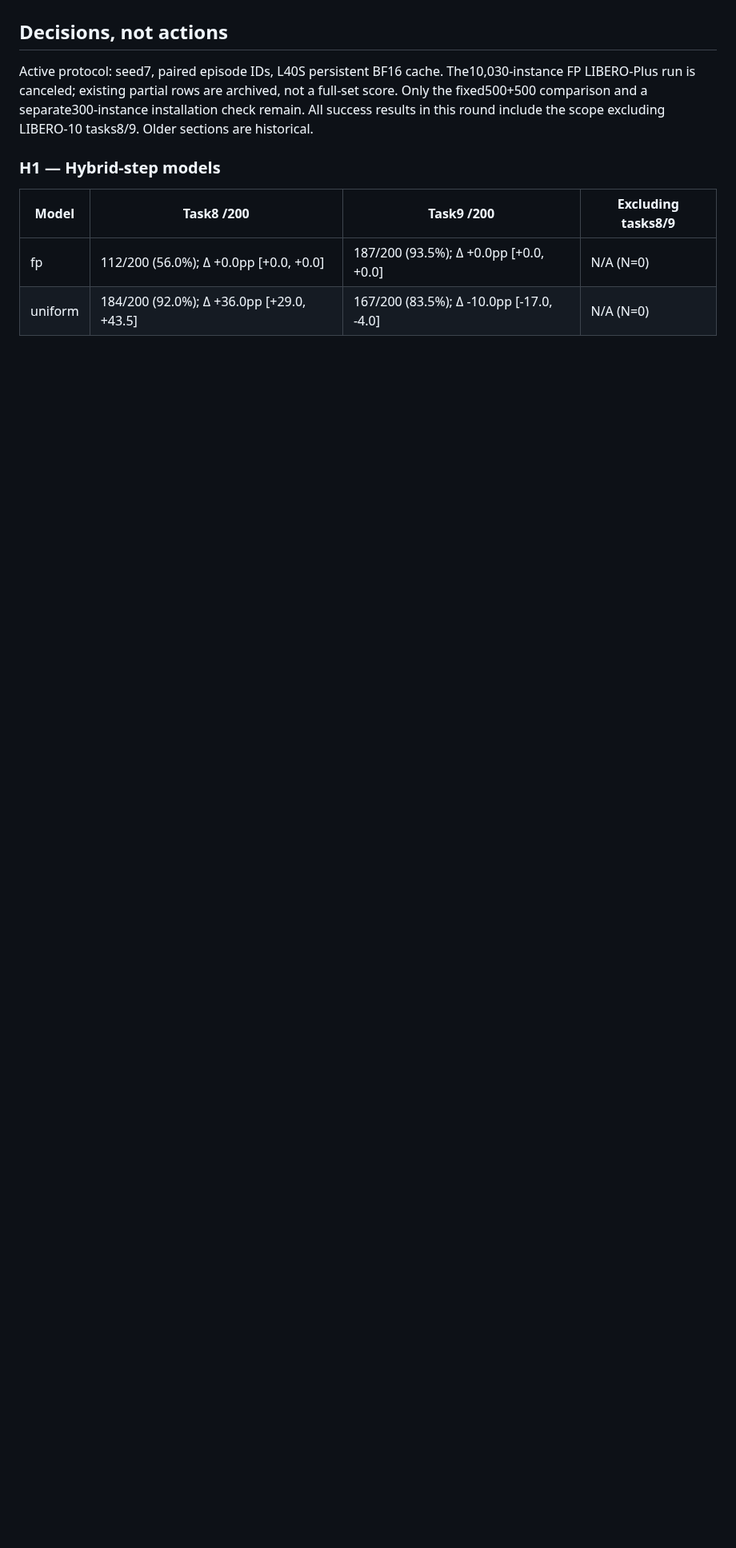
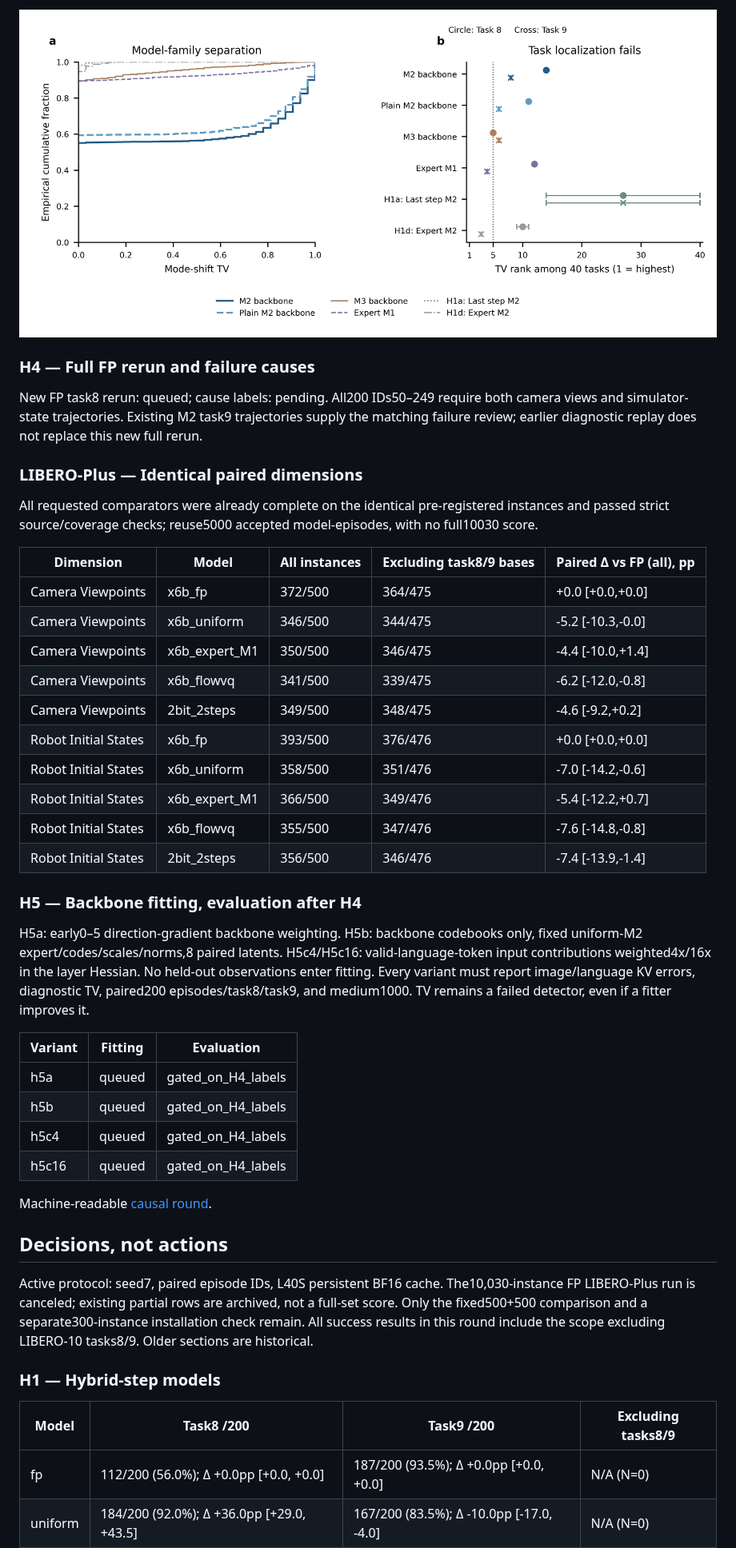
Before and after one commit to ForeverBlue816/yanlongvla, a Markdown page: REPORT.md, the part around one of its changes. Shown at 80% size. Drawn GitHub-style; pictures changed too: figures/causal_h2.png (added); blank space fills up the shorter version.

```diff
--- a/REPORT.md
+++ b/REPORT.md
@@ -4,3 +35,40 @@ The full10,030-instance FP LIBERO-Plus run is canceled. H1 is the first priority
+![H2 distributions and task ranks](figures/causal_h2.png)
+
+
+### H4 — Full FP rerun and failure causes
+
+New FP task8 rerun: queued; cause labels: pending. All200 IDs50–249 require both camera views and simulator-state trajectories. Existing M2 task9 trajectories supply the matching failure review; earlier diagnostic replay does not replace this new full rerun.
+
+### LIBERO-Plus — Identical paired dimensions
+
+All requested comparators were already complete on the identical pre-registered instances and passed strict source/coverage checks; reuse5000 accepted model-episodes, with no full10030 score.
+
+| Dimension | Model | All instances | Excluding task8/9 bases | Paired Δ vs FP (all), pp |
+|---|---|---|---|---|
+| Camera Viewpoints | x6b_fp | 372/500 | 364/475 | +0.0 [+0.0,+0.0] |
+| Camera Viewpoints | x6b_uniform | 346/500 | 344/475 | -5.2 [-10.3,-0.0] |
+| Camera Viewpoints | x6b_expert_M1 | 350/500 | 346/475 | -4.4 [-10.0,+1.4] |
+| Camera Viewpoints | x6b_flowvq | 341/500 | 339/475 | -6.2 [-12.0,-0.8] |
+| Camera Viewpoints | 2bit_2steps | 349/500 | 348/475 | -4.6 [-9.2,+0.2] |
+| Robot Initial States | x6b_fp | 393/500 | 376/476 | +0.0 [+0.0,+0.0] |
+| Robot Initial States | x6b_uniform | 358/500 | 351/476 | -7.0 [-14.2,-0.6] |
+| Robot Initial States | x6b_expert_M1 | 366/500 | 349/476 | -5.4 [-12.2,+0.7] |
+| Robot Initial States | x6b_flowvq | 355/500 | 347/476 | -7.6 [-14.8,-0.8] |
+| Robot Initial States | 2bit_2steps | 356/500 | 346/476 | -7.4 [-13.9,-1.4] |
+
+### H5 — Backbone fitting, evaluation after H4
+
+H5a: early0–5 direction-gradient backbone weighting. H5b: backbone codebooks only, fixed uniform-M2 expert/codes/scales/norms,8 paired latents. H5c4/H5c16: valid-language-token input contributions weighted4x/16x in the layer Hessian. No held-out observations enter fitting. Every variant must report image/language KV errors, diagnostic TV, paired200 episodes/task8/task9, and medium1000. TV remains a failed detector, even if a fitter improves it.
+
+| Variant | Fitting | Evaluation |
+|---|---|---|
+| h5a | queued | gated_on_H4_labels |
+| h5b | queued | gated_on_H4_labels |
+| h5c4 | queued | gated_on_H4_labels |
+| h5c16 | queued | gated_on_H4_labels |
+
+Machine-readable [causal round](results/causal_round.json).
+<!-- CAUSAL_ROUND_END -->
 
 <!-- DECISIONS_ROUND_BEGIN -->
 ## Decisions, not actions
```
Also changed, not shown: other parts of REPORT.md (+33 -2 lines), EXPERIMENTS.md (+7 -0 lines), 11 other files.
